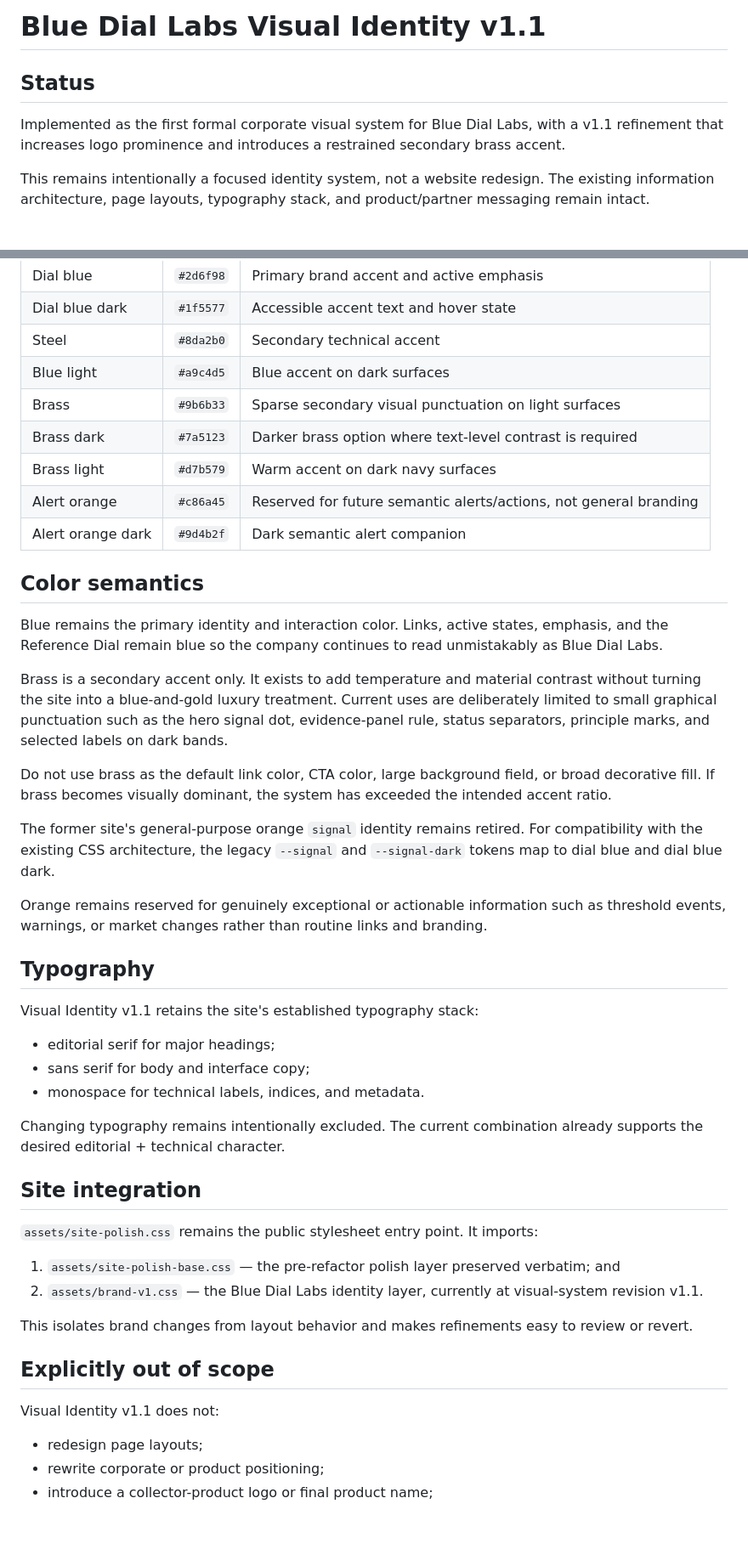
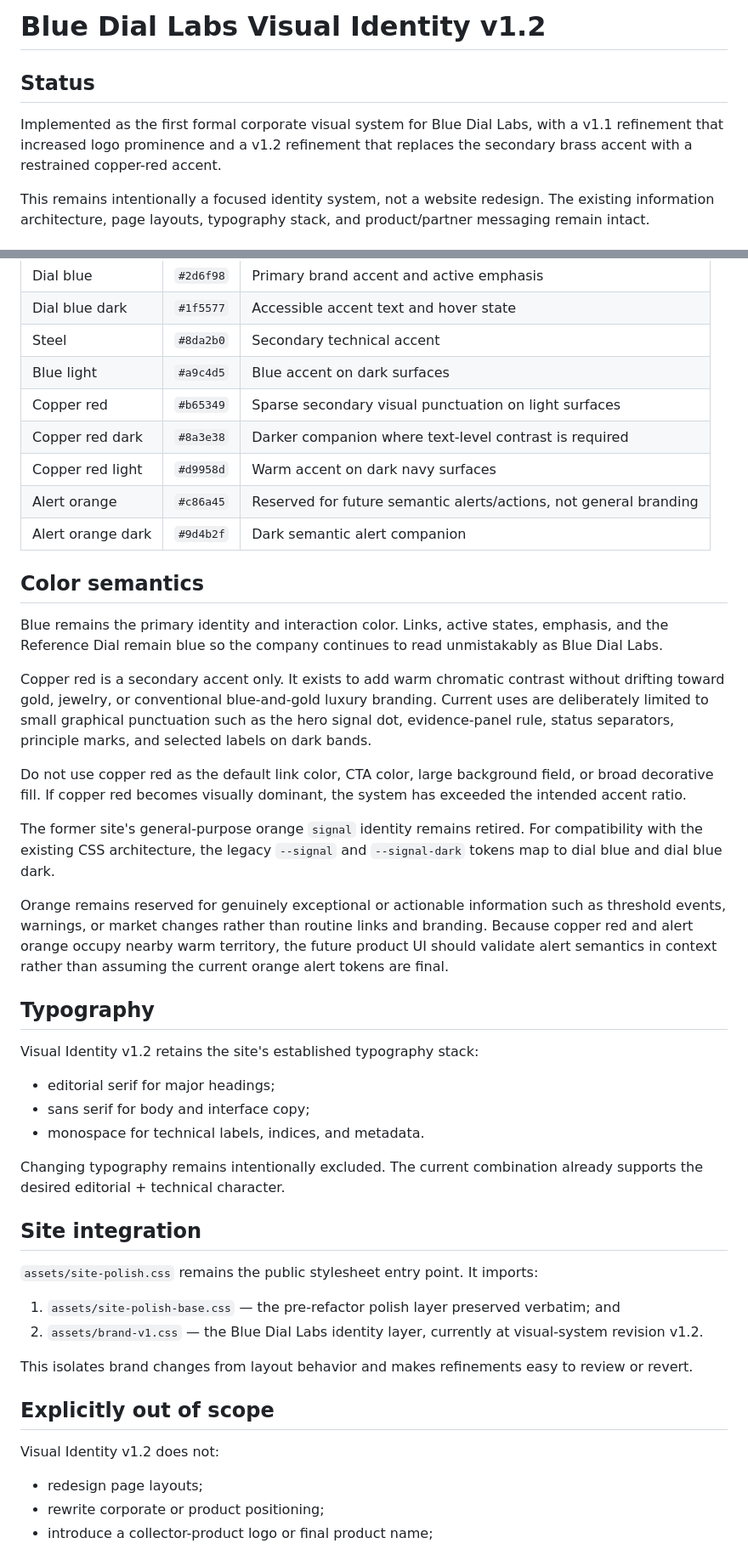
Before and after one commit to ivanvaliente/blue-dial-labs, a Markdown page: BRAND.md, 2 parts joined by grey strips. Shown at 85% size. GitHub-like rendering; blank space fills up the shorter version.

Commit message:
Document copper red accent system

```diff
--- a/BRAND.md
+++ b/BRAND.md
@@ -1,8 +1,8 @@
-# Blue Dial Labs Visual Identity v1.1
+# Blue Dial Labs Visual Identity v1.2
 
 ## Status
 
-Implemented as the first formal corporate visual system for Blue Dial Labs, with a v1.1 refinement that increases logo prominence and introduces a restrained secondary brass accent.
+Implemented as the first formal corporate visual system for Blue Dial Labs, with a v1.1 refinement that increased logo prominence and a v1.2 refinement that replaces the secondary brass accent with a restrained copper-red accent.
 
 This remains intentionally a focused identity system, not a website redesign. The existing information architecture, page layouts, typography stack, and product/partner messaging remain intact.
 
@@ -41,9 +41,9 @@ Visual Identity v1.1 makes the header mark and wordmark moderately larger so the
 | Dial blue dark | `#1f5577` | Accessible accent text and hover state |
 | Steel | `#8da2b0` | Secondary technical accent |
 | Blue light | `#a9c4d5` | Blue accent on dark surfaces |
-| Brass | `#9b6b33` | Sparse secondary visual punctuation on light surfaces |
-| Brass dark | `#7a5123` | Darker brass option where text-level contrast is required |
-| Brass light | `#d7b579` | Warm accent on dark navy surfaces |
+| Copper red | `#b65349` | Sparse secondary visual punctuation on light surfaces |
+| Copper red dark | `#8a3e38` | Darker companion where text-level contrast is required |
+| Copper red light | `#d9958d` | Warm accent on dark navy surfaces |
 | Alert orange | `#c86a45` | Reserved for future semantic alerts/actions, not general branding |
 | Alert orange dark | `#9d4b2f` | Dark semantic alert companion |
 
@@ -51,17 +51,17 @@ Visual Identity v1.1 makes the header mark and wordmark moderately larger so the
 
 Blue remains the primary identity and interaction color. Links, active states, emphasis, and the Reference Dial remain blue so the company continues to read unmistakably as Blue Dial Labs.
 
-Brass is a secondary accent only. It exists to add temperature and material contrast without turning the site into a blue-and-gold luxury treatment. Current uses are deliberately limited to small graphical punctuation such as the hero signal dot, evidence-panel rule, status separators, principle marks, and selected labels on dark bands.
+Copper red is a secondary accent only. It exists to add warm chromatic contrast without drifting toward gold, jewelry, or conventional blue-and-gold luxury branding. Current uses are deliberately limited to small graphical punctuation such as the hero signal dot, evidence-panel rule, status separators, principle marks, and selected labels on dark bands.
 
-Do not use brass as the default link color, CTA color, large background field, or broad decorative fill. If brass becomes visually dominant, the system has exceeded the intended accent ratio.
+Do not use copper red as the default link color, CTA color, large background field, or broad decorative fill. If copper red becomes visually dominant, the system has exceeded the intended accent ratio.
 
 The former site's general-purpose orange `signal` identity remains retired. For compatibility with the existing CSS architecture, the legacy `--signal` and `--signal-dark` tokens map to dial blue and dial blue dark.
 
-Orange remains reserved for genuinely exceptional or actionable information such as threshold events, warnings, or market changes rather than routine links and branding.
+Orange remains reserved for genuinely exceptional or actionable information such as threshold events, warnings, or market changes rather than routine links and branding. Because copper red and alert orange occupy nearby warm territory, the future product UI should validate alert semantics in context rather than assuming the current orange alert tokens are final.
 
 ## Typography
 
-Visual Identity v1.1 retains the site's established typography stack:
+Visual Identity v1.2 retains the site's established typography stack:
 
 - editorial serif for major headings;
 - sans serif for body and interface copy;
@@ -74,13 +74,13 @@ Changing typography remains intentionally excluded. The current combination alre
 `assets/site-polish.css` remains the public stylesheet entry point. It imports:
 
 1. `assets/site-polish-base.css` — the pre-refactor polish layer preserved verbatim; and
-2. `assets/brand-v1.css` — the Blue Dial Labs identity layer, currently at visual-system revision v1.1.
+2. `assets/brand-v1.css` — the Blue Dial Labs identity layer, currently at visual-system revision v1.2.
 
 This isolates brand changes from layout behavior and makes refinements easy to review or revert.
 
 ## Explicitly out of scope
 
-Visual Identity v1.1 does not:
+Visual Identity v1.2 does not:
 
 - redesign page layouts;
 - rewrite corporate or product positioning;
```
Also changed, not shown: other parts of BRAND.md (+1 -1 lines).
